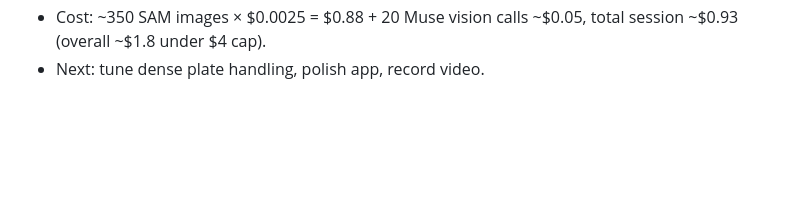
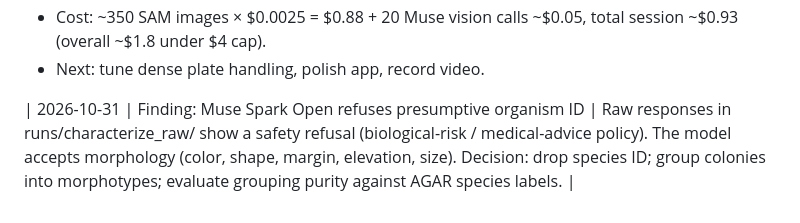
Before and after one commit to Cmon3/LabVision, a Markdown page: BUILD_LOG.md, the part around the change. Drawn GitHub-style; blank space fills up the shorter version.

Commit message:
Session 3 Step 0: species-refusal finding, T6b revised to morphotypes
Co-Authored-By: internal-model

```diff
--- a/BUILD_LOG.md
+++ b/BUILD_LOG.md
@@ -33,3 +33,5 @@ Summary (Oct 29 long session 2, accuracy+characterization):
 - Blocked: Muse Spark Open vision refuses presumptive organism ID (safety) → fallback unknown; AGAR 518 dense 298→31 undercount even with best prompt; plate Hough optional not evaluated.
 - Cost: ~350 SAM images × $0.0025 = $0.88 + 20 Muse vision calls ~$0.05, total session ~$0.93 (overall ~$1.8 under $4 cap).
 - Next: tune dense plate handling, polish app, record video.
+
+| 2026-10-31 | Finding: Muse Spark Open refuses presumptive organism ID | Raw responses in runs/characterize_raw/ show a safety refusal (biological-risk / medical-advice policy). The model accepts morphology (color, shape, margin, elevation, size). Decision: drop species ID; group colonies into morphotypes; evaluate grouping purity against AGAR species labels. |
```
Also changed, not shown: PLAN.md (+3 -3 lines).
